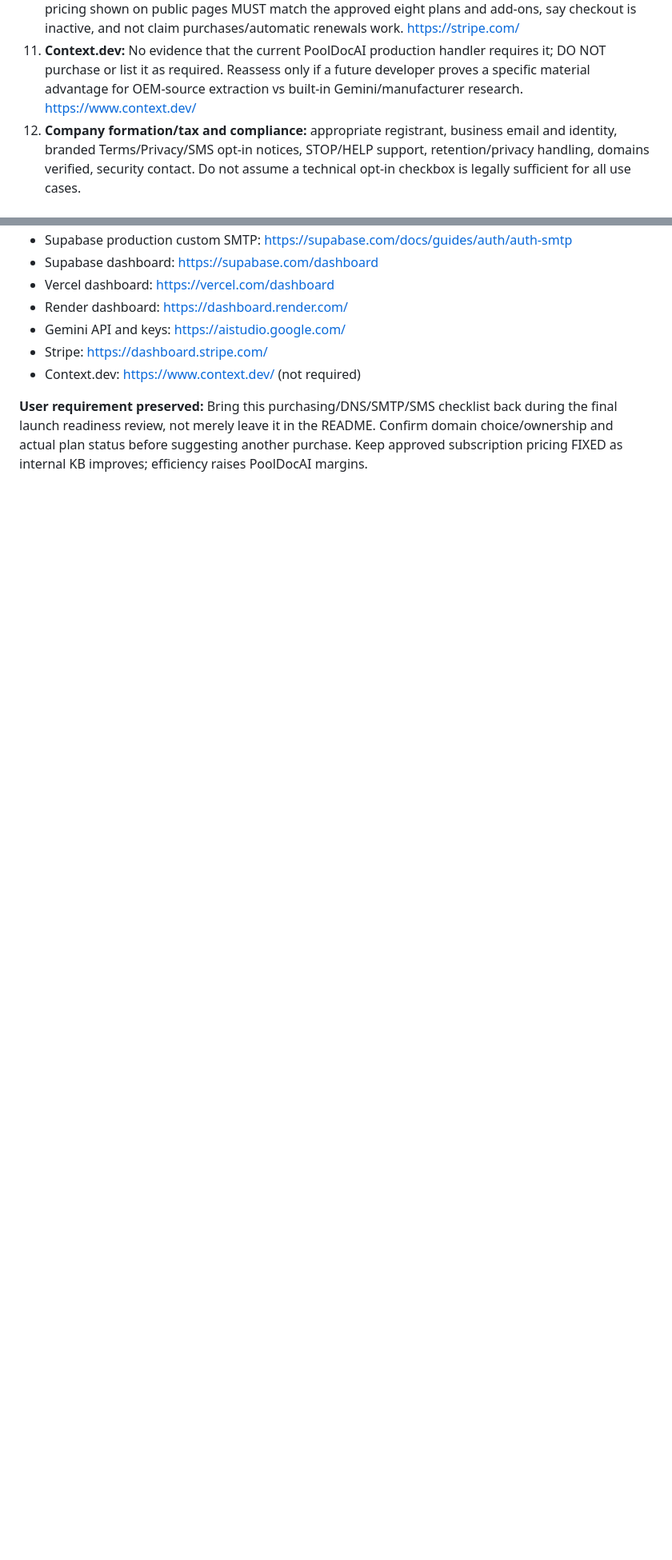
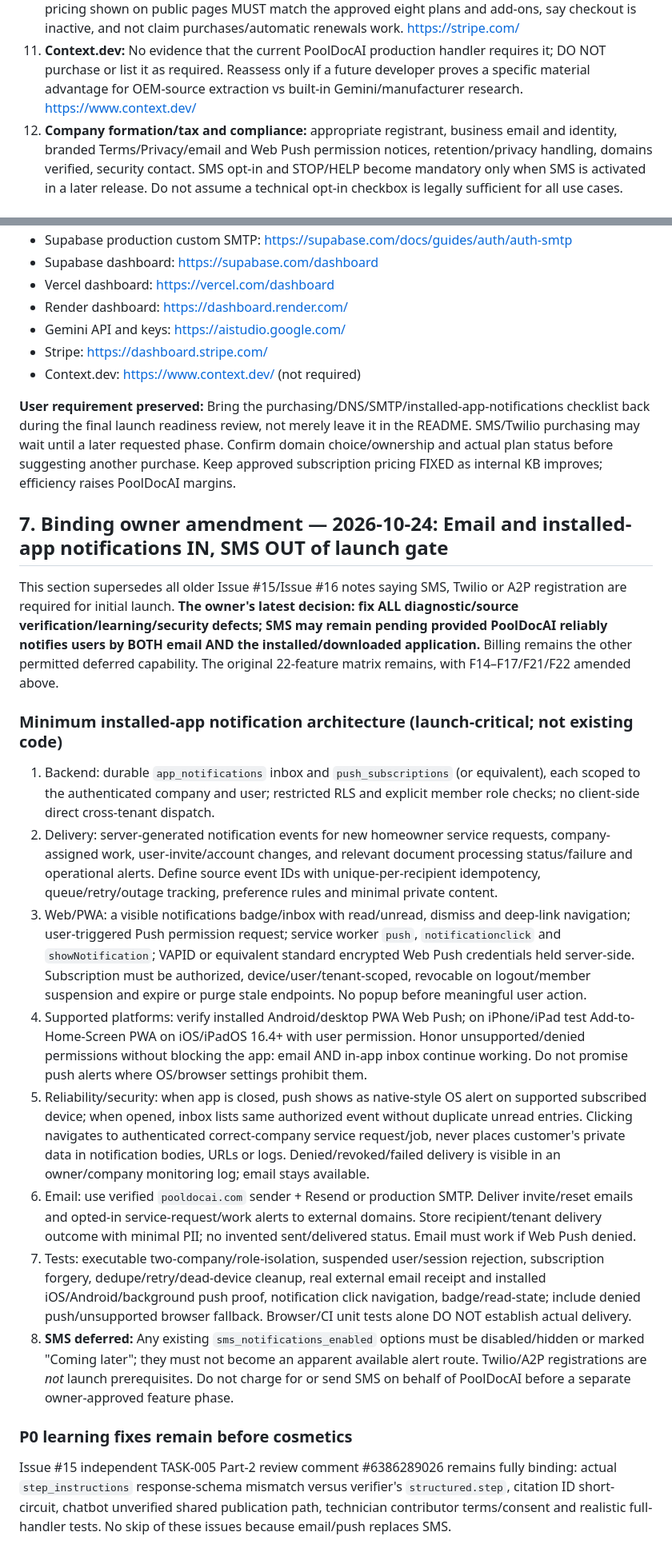
Before and after one commit to PoolDocAi/pooldocai-secure-foundation, a Markdown page: docs/PRODUCTION_LAUNCH_CHECKLIST_DOMAIN_EMAIL_SMS_AND_NONBILLING_GATES.md, 2 parts joined by grey strips. Shown at 80% size. Drawn GitHub-style; blank space fills up the shorter version.

Commit message:
docs(launch): defer SMS; require verified email and installed-PWA notifications

```diff
--- a/docs/PRODUCTION_LAUNCH_CHECKLIST_DOMAIN_EMAIL_SMS_AND_NONBILLING_GATES.md
+++ b/docs/PRODUCTION_LAUNCH_CHECKLIST_DOMAIN_EMAIL_SMS_AND_NONBILLING_GATES.md
@@ -19,7 +19,7 @@ Only billable financial transactions are exempt; **seat permissions, access cont
 9. **GitHub:** Existing connected repository; no extra subscription automatically required; protect main and require green CI and approval. https://github.com/PoolDocAi/pooldocai-secure-foundation
 10. **Stripe:** Payment integration remains the SOLE launch functionality exception. Can set up test-mode account in preparation, but don't require commercial live Stripe until owner authorizes billing. The pricing shown on public pages MUST match the approved eight plans and add-ons, say checkout is inactive, and not claim purchases/automatic renewals work. https://stripe.com/
 11. **Context.dev:** No evidence that the current PoolDocAI production handler requires it; DO NOT purchase or list it as required. Reassess only if a future developer proves a specific material advantage for OEM-source extraction vs built-in Gemini/manufacturer research. https://www.context.dev/
-12. **Company formation/tax and compliance:** appropriate registrant, business email and identity, branded Terms/Privacy/SMS opt-in notices, STOP/HELP support, retention/privacy handling, domains verified, security contact. Do not assume a technical opt-in checkbox is legally sufficient for all use cases.
+12. **Company formation/tax and compliance:** appropriate registrant, business email and identity, branded Terms/Privacy/email and Web Push permission notices, retention/privacy handling, domains verified, security contact. SMS opt-in and STOP/HELP become mandatory only when SMS is activated in a later release. Do not assume a technical opt-in checkbox is legally sufficient for all use cases.
 
 ## 3. NONBILLING feature acceptance matrix (every REQUIRED item must pass in connected staging + production smoke test before launch)
 Statuses in this file are **evidence-based as of initial 2026-10-24 audit**:
@@ -91,4 +91,20 @@ Update status ONLY from actual tests, links and trace IDs.
 - Stripe: https://dashboard.stripe.com/
 - Context.dev: https://www.context.dev/ (not required)
 
-**User requirement preserved:** Bring this purchasing/DNS/SMTP/SMS checklist back during the final launch readiness review, not merely leave it in the README. Confirm domain choice/ownership and actual plan status before suggesting another purchase. Keep approved subscription pricing FIXED as internal KB improves; efficiency raises PoolDocAI margins.
+**User requirement preserved:** Bring the purchasing/DNS/SMTP/installed-app-notifications checklist back during the final launch readiness review, not merely leave it in the README. SMS/Twilio purchasing may wait until a later requested phase. Confirm domain choice/ownership and actual plan status before suggesting another purchase. Keep approved subscription pricing FIXED as internal KB improves; efficiency raises PoolDocAI margins.
+
+## 7. Binding owner amendment — 2026-10-24: Email and installed-app notifications IN, SMS OUT of launch gate
+This section supersedes all older Issue #15/Issue #16 notes saying SMS, Twilio or A2P registration are required for initial launch. **The owner's latest decision: fix ALL diagnostic/source verification/learning/security defects; SMS may remain pending provided PoolDocAI reliably notifies users by BOTH email AND the installed/downloaded application.** Billing remains the other permitted deferred capability. The original 22-feature matrix remains, with F14–F17/F21/F22 amended above.
+
+### Minimum installed-app notification architecture (launch-critical; not existing code)
+1. Backend: durable `app_notifications` inbox and `push_subscriptions` (or equivalent), each scoped to the authenticated company and user; restricted RLS and explicit member role checks; no client-side direct cross-tenant dispatch.
+2. Delivery: server-generated notification events for new homeowner service requests, company-assigned work, user-invite/account changes, and relevant document processing status/failure and operational alerts. Define source event IDs with unique-per-recipient idempotency, queue/retry/outage tracking, preference rules and minimal private content.
+3. Web/PWA: a visible notifications badge/inbox with read/unread, dismiss and deep-link navigation; user-triggered Push permission request; service worker `push`, `notificationclick` and `showNotification`; VAPID or equivalent standard encrypted Web Push credentials held server-side. Subscription must be authorized, device/user/tenant-scoped, revocable on logout/member suspension and expire or purge stale endpoints. No popup before meaningful user action.
+4. Supported platforms: verify installed Android/desktop PWA Web Push; on iPhone/iPad test Add-to-Home-Screen PWA on iOS/iPadOS 16.4+ with user permission. Honor unsupported/denied permissions without blocking the app: email AND in-app inbox continue working. Do not promise push alerts where OS/browser settings prohibit them.
+5. Reliability/security: when app is closed, push shows as native-style OS alert on supported subscribed device; when opened, inbox lists same authorized event without duplicate unread entries. Clicking navigates to authenticated correct-company service request/job, never places customer's private data in notification bodies, URLs or logs. Denied/revoked/failed delivery is visible in an owner/company monitoring log; email stays available.
+6. Email: use verified `pooldocai.com` sender + Resend or production SMTP. Deliver invite/reset emails and opted-in service-request/work alerts to external domains. Store recipient/tenant delivery outcome with minimal PII; no invented sent/delivered status. Email must work if Web Push denied.
+7. Tests: executable two-company/role-isolation, suspended user/session rejection, subscription forgery, dedupe/retry/dead-device cleanup, real external email receipt and installed iOS/Android/background push proof, notification click navigation, badge/read-state; include denied push/unsupported browser fallback. Browser/CI unit tests alone DO NOT establish actual delivery.
+8. **SMS deferred:** Any existing `sms_notifications_enabled` options must be disabled/hidden or marked "Coming later"; they must not become an apparent available alert route. Twilio/A2P registrations are *not* launch prerequisites. Do not charge for or send SMS on behalf of PoolDocAI before a separate owner-approved feature phase.
+
+### P0 learning fixes remain before cosmetics
+Issue #15 independent TASK-005 Part-2 review comment #6386289026 remains fully binding: actual `step_instructions` response-schema mismatch versus verifier's `structured.step`, citation ID short-circuit, chatbot unverified shared publication path, technician contributor terms/consent and realistic full-handler tests. No skip of these issues because email/push replaces SMS.
```
Also changed, not shown: other parts of docs/PRODUCTION_LAUNCH_CHECKLIST_DOMAIN_EMAIL_SMS_AND_NONBILLING_GATES.md (+21 -21 lines).
